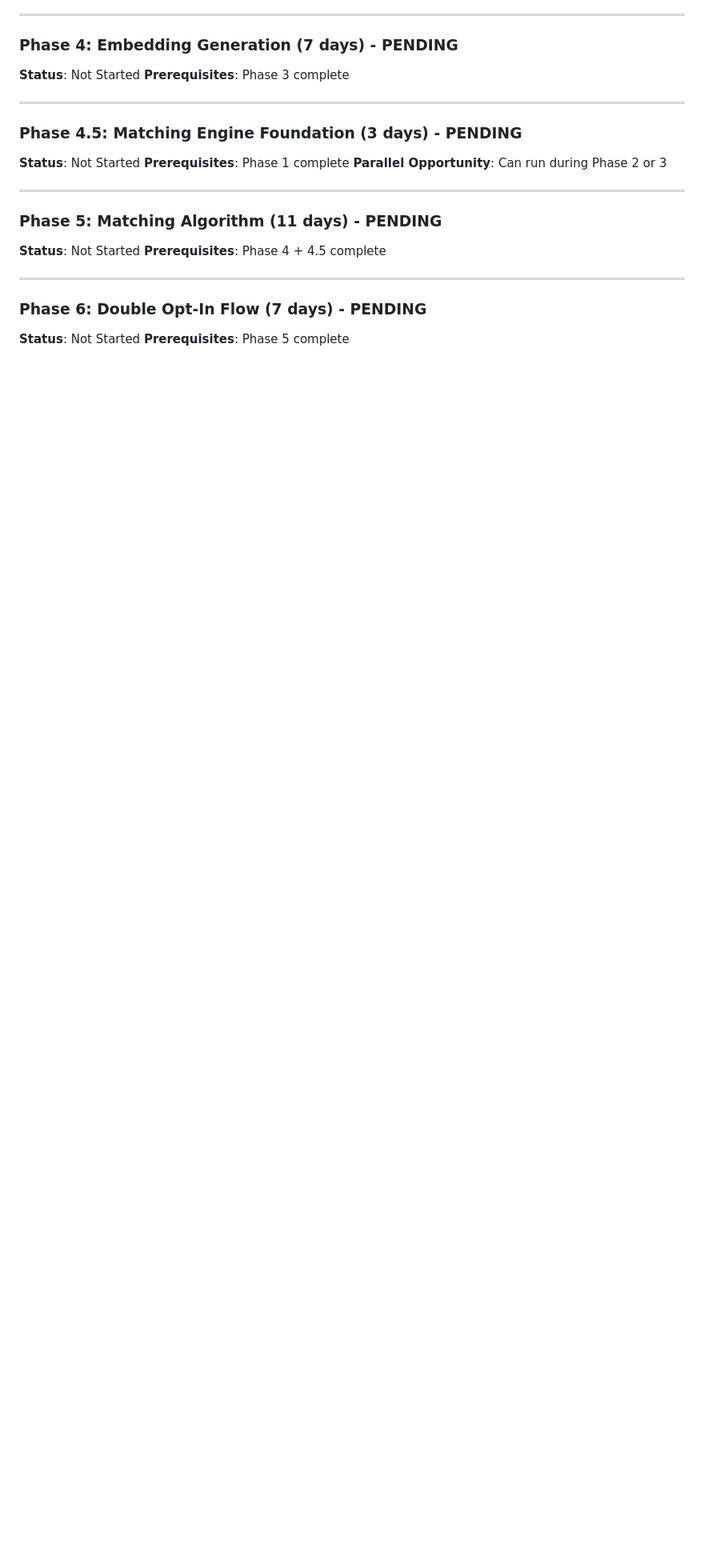
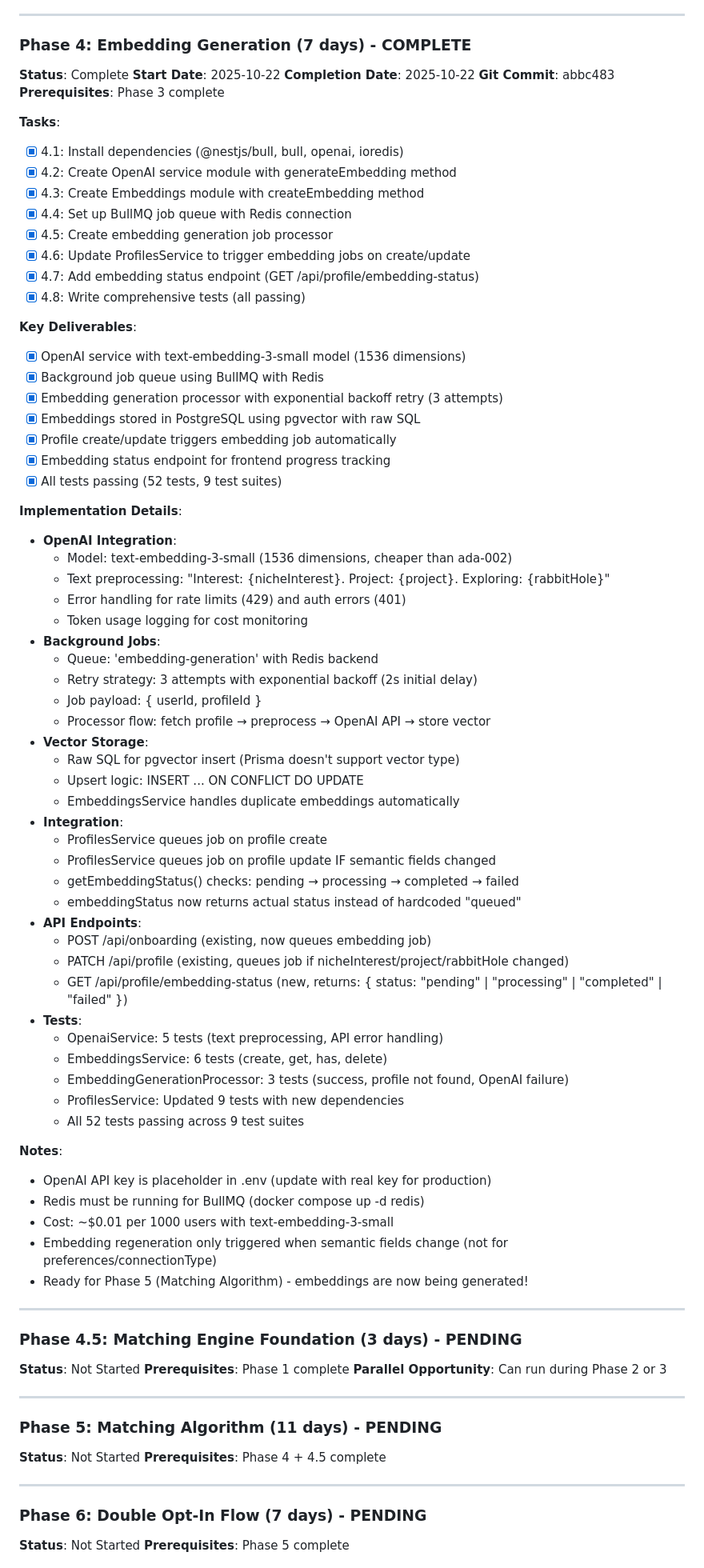
Before and after one commit to woojdesign/groves-mvp, a Markdown page: IMPLEMENTATION_PROGRESS.md, the part around one of its changes. Shown at 80% size. Drawn GitHub-style; blank space fills up the shorter version.

```diff
--- a/IMPLEMENTATION_PROGRESS.md
+++ b/IMPLEMENTATION_PROGRESS.md
@@ -181,9 +182,69 @@
 
 ---
 
-### Phase 4: Embedding Generation (7 days) - PENDING
-**Status**: Not Started
+### Phase 4: Embedding Generation (7 days) - COMPLETE
+**Status**: Complete
+**Start Date**: 2025-10-22
+**Completion Date**: 2025-10-22
+**Git Commit**: abbc483
 **Prerequisites**: Phase 3 complete
+
+**Tasks**:
+- [x] 4.1: Install dependencies (@nestjs/bull, bull, openai, ioredis)
+- [x] 4.2: Create OpenAI service module with generateEmbedding method
+- [x] 4.3: Create Embeddings module with createEmbedding method
+- [x] 4.4: Set up BullMQ job queue with Redis connection
+- [x] 4.5: Create embedding generation job processor
+- [x] 4.6: Update ProfilesService to trigger embedding jobs on create/update
+- [x] 4.7: Add embedding status endpoint (GET /api/profile/embedding-status)
+- [x] 4.8: Write comprehensive tests (all passing)
+
+**Key Deliverables**:
+- [x] OpenAI service with text-embedding-3-small model (1536 dimensions)
+- [x] Background job queue using BullMQ with Redis
+- [x] Embedding generation processor with exponential backoff retry (3 attempts)
+- [x] Embeddings stored in PostgreSQL using pgvector with raw SQL
+- [x] Profile create/update triggers embedding job automatically
+- [x] Embedding status endpoint for frontend progress tracking
+- [x] All tests passing (52 tests, 9 test suites)
+
+**Implementation Details**:
+- **OpenAI Integration**:
+  - Model: text-embedding-3-small (1536 dimensions, cheaper than ada-002)
+  - Text preprocessing: "Interest: {nicheInterest}. Project: {project}. Exploring: {rabbitHole}"
+  - Error handling for rate limits (429) and auth errors (401)
+  - Token usage logging for cost monitoring
+- **Background Jobs**:
+  - Queue: 'embedding-generation' with Redis backend
+  - Retry strategy: 3 attempts with exponential backoff (2s initial delay)
+  - Job payload: { userId, profileId }
+  - Processor flow: fetch profile → preprocess → OpenAI API → store vector
+- **Vector Storage**:
+  - Raw SQL for pgvector insert (Prisma doesn't support vector type)
+  - Upsert logic: INSERT ... ON CONFLICT DO UPDATE
+  - EmbeddingsService handles duplicate embeddings automatically
+- **Integration**:
+  - ProfilesService queues job on profile create
+  - ProfilesService queues job on profile update IF semantic fields changed
+  - getEmbeddingStatus() checks: pending → processing → completed → failed
+  - embeddingStatus now returns actual status instead of hardcoded "queued"
+- **API Endpoints**:
+  - POST /api/onboarding (existing, now queues embedding job)
+  - PATCH /api/profile (existing, queues job if nicheInterest/project/rabbitHole changed)
+  - GET /api/profile/embedding-status (new, returns: { status: "pending" | "processing" | "completed" | "failed" })
+- **Tests**:
+  - OpenaiService: 5 tests (text preprocessing, API error handling)
+  - EmbeddingsService: 6 tests (create, get, has, delete)
+  - EmbeddingGenerationProcessor: 3 tests (success, profile not found, OpenAI failure)
+  - ProfilesService: Updated 9 tests with new dependencies
+  - All 52 tests passing across 9 test suites
+
+**Notes**:
+- OpenAI API key is placeholder in .env (update with real key for production)
+- Redis must be running for BullMQ (docker compose up -d redis)
+- Cost: ~$0.01 per 1000 users with text-embedding-3-small
+- Embedding regeneration only triggered when semantic fields change (not for preferences/connectionType)
+- Ready for Phase 5 (Matching Algorithm) - embeddings are now being generated!
 
 ---
 
```
Also changed, not shown: other parts of IMPLEMENTATION_PROGRESS.md (+46 -2 lines).
